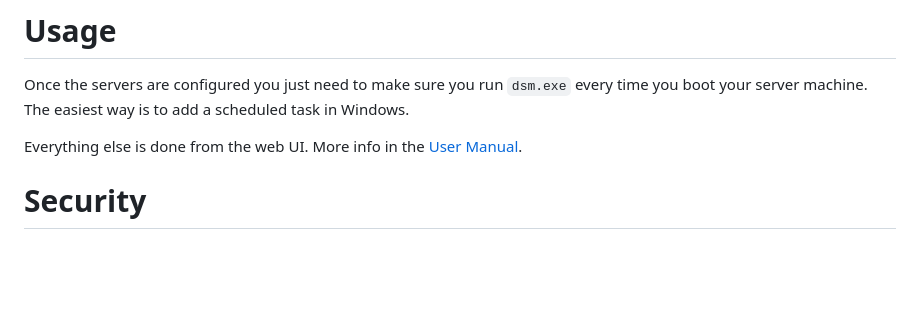
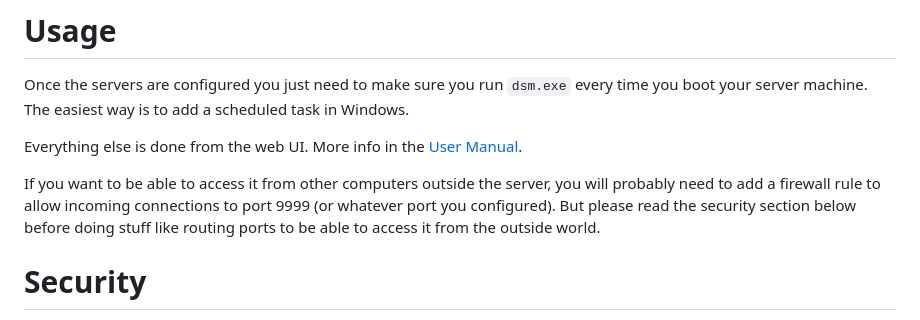
Before and after one commit to fisadev/dcs_server_manager, a Markdown page: README.md, the part around the change. Rendered like a GitHub page; blank space fills up the shorter version.

Commit message:
Important clarification

```diff
--- a/README.md
+++ b/README.md
@@ -48,6 +48,11 @@ your server machine. The easiest way is to add a scheduled task in Windows.
 Everything else is done from the web UI. More info in the
 [User Manual](https://github.com/fisadev/dcs_server_manager/blob/main/docs/user_manual.md).
 
+If you want to be able to access it from other computers outside the server, you will probably need
+to add a firewall rule to allow incoming connections to port 9999 (or whatever port you configured).
+But please read the security section below before doing stuff like routing ports to be able to
+access it from the outside world.
+
 # Security
 
 DSM is not meant to be exposed to the outside world.
```
